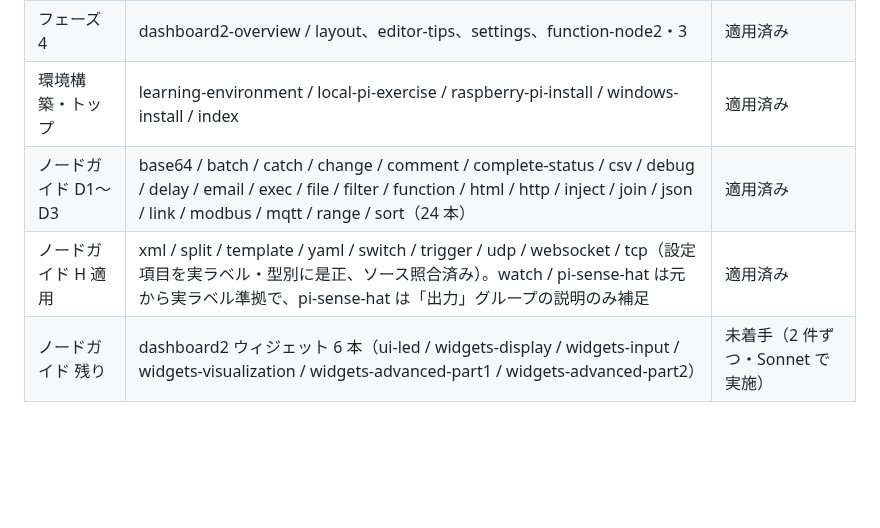
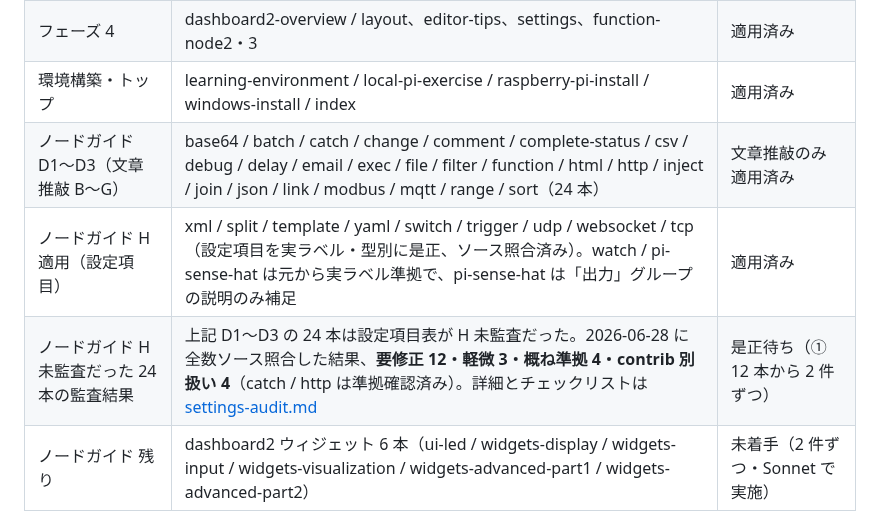
Before and after one commit to GMSTechJP/gmstechjp.github.io, a Markdown page: docs/style-guide.md, the part around the change. Drawn GitHub-style; blank space fills up the shorter version.

```diff
--- a/docs/style-guide.md
+++ b/docs/style-guide.md
@@ -118,6 +118,7 @@ Node-RED ガイドサイトの解説文と図解を、落ち着いた日本語
 | フェーズ 3 | overview / variable-types（2 本）/ jsonata / javascript-operators | 適用済み |
 | フェーズ 4 | dashboard2-overview / layout、editor-tips、settings、function-node2・3 | 適用済み |
 | 環境構築・トップ | learning-environment / local-pi-exercise / raspberry-pi-install / windows-install / index | 適用済み |
-| ノードガイド D1〜D3 | base64 / batch / catch / change / comment / complete-status / csv / debug / delay / email / exec / file / filter / function / html / http / inject / join / json / link / modbus / mqtt / range / sort（24 本） | 適用済み |
-| ノードガイド H 適用 | xml / split / template / yaml / switch / trigger / udp / websocket / tcp（設定項目を実ラベル・型別に是正、ソース照合済み）。watch / pi-sense-hat は元から実ラベル準拠で、pi-sense-hat は「出力」グループの説明のみ補足 | 適用済み |
+| ノードガイド D1〜D3（文章推敲 B〜G） | base64 / batch / catch / change / comment / complete-status / csv / debug / delay / email / exec / file / filter / function / html / http / inject / join / json / link / modbus / mqtt / range / sort（24 本） | 文章推敲のみ適用済み |
+| ノードガイド H 適用（設定項目） | xml / split / template / yaml / switch / trigger / udp / websocket / tcp（設定項目を実ラベル・型別に是正、ソース照合済み）。watch / pi-sense-hat は元から実ラベル準拠で、pi-sense-hat は「出力」グループの説明のみ補足 | 適用済み |
+| ノードガイド H 未監査だった 24 本の監査結果 | 上記 D1〜D3 の 24 本は設定項目表が H 未監査だった。2026-06-28 に全数ソース照合した結果、**要修正 12・軽微 3・概ね準拠 4・contrib 別扱い 4**（catch / http は準拠確認済み）。詳細とチェックリストは [settings-audit.md](settings-audit.md) | 是正待ち（① 12 本から 2 件ずつ） |
 | ノードガイド 残り | dashboard2 ウィジェット 6 本（ui-led / widgets-display / widgets-input / widgets-visualization / widgets-advanced-part1 / widgets-advanced-part2） | 未着手（2 件ずつ・Sonnet で実施） |
```
Also changed, not shown: docs/settings-audit.md (added, +60 -0 lines).
